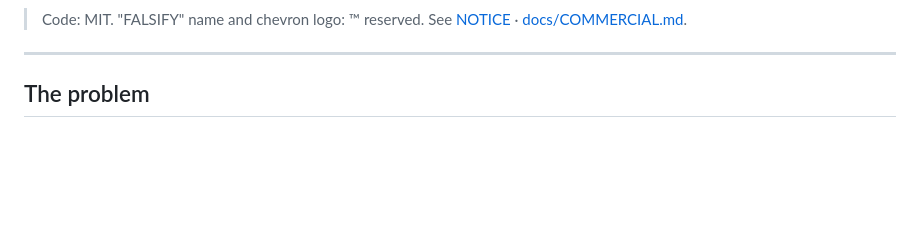
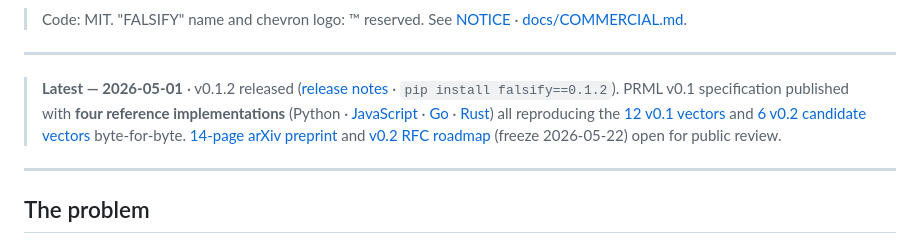
Before and after one commit to sk8ordie84/falsify, a Markdown page: README.md, the part around one of its changes. GitHub-like rendering; blank space fills up the shorter version.

```diff
--- a/README.md
+++ b/README.md
@@ -10,6 +12,10 @@
 ![license](https://img.shields.io/badge/license-MIT-blue.svg)
 
 > Code: MIT. "FALSIFY" name and chevron logo: ™ reserved. See [NOTICE](NOTICE) · [docs/COMMERCIAL.md](docs/COMMERCIAL.md).
+
+---
+
+> **Latest — 2026-05-01** · v0.1.2 released ([release notes](https://github.com/sk8ordie84/falsify/releases/tag/v0.1.2) · `pip install falsify==0.1.2`). PRML v0.1 specification published with **four reference implementations** (Python · [JavaScript](impl/js/) · [Go](impl/go/) · [Rust](impl/rust/)) all reproducing the [12 v0.1 vectors](spec/test-vectors/v0.1/) and [6 v0.2 candidate vectors](spec/v0.2/test-vectors-candidates.json) byte-for-byte. [14-page arXiv preprint](spec/paper/) and [v0.2 RFC roadmap](spec/v0.2/ROADMAP.md) (freeze 2026-05-22) open for public review.
 
 ---
 
```
Also changed, not shown: other parts of README.md (+3 -1 lines).
